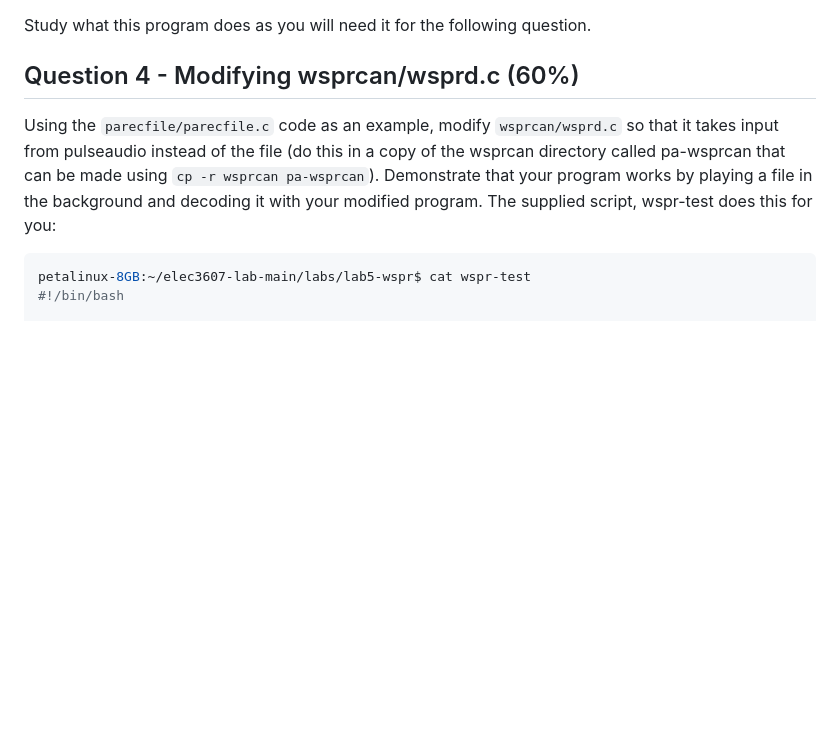
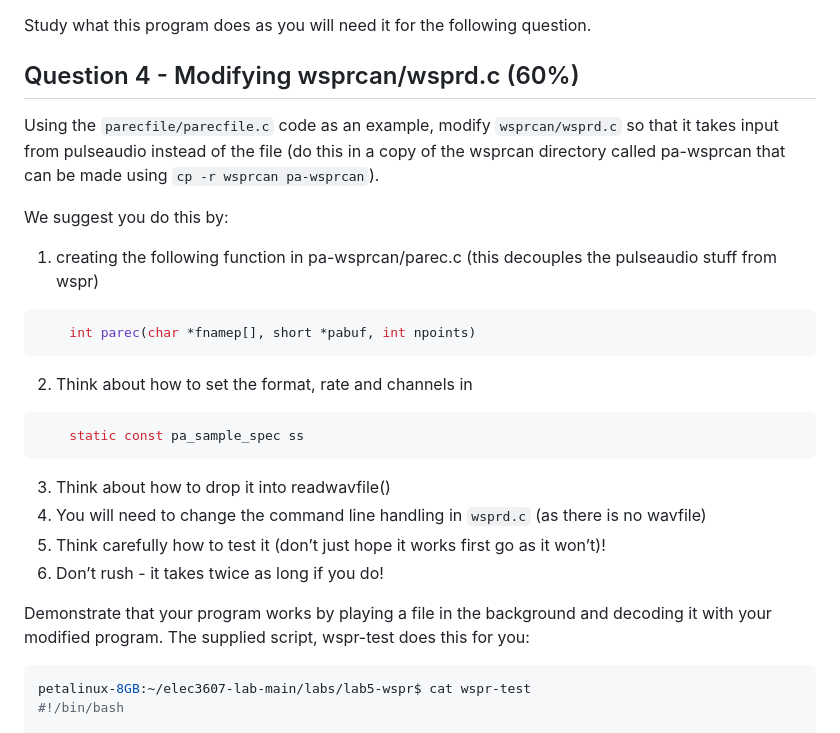
Before and after one commit to phwl/elec3607-lab, a Markdown page: labs/lab5-wspr/README.md, the part around the change. Rendered like a GitHub page; blank space fills up the shorter version.

Commit message:
update lab5

````diff
--- a/labs/lab5-wspr/README.md
+++ b/labs/lab5-wspr/README.md
@@ -107,8 +107,26 @@ Study what this program does as you will need it for the following question.
 
 ## Question 4 - Modifying wsprcan/wsprd.c (60\%)
 
+
 Using the ```parecfile/parecfile.c``` code as an example,
-modify ```wsprcan/wsprd.c``` so that it takes input from pulseaudio instead of the file (do this in a copy of the wsprcan directory called pa-wsprcan that can be made using ```cp -r wsprcan pa-wsprcan```). Demonstrate that your program works by playing a file in the background and decoding it with your modified program. The supplied script, wspr-test does this for you:
+modify ```wsprcan/wsprd.c``` so that it takes input from pulseaudio instead of the file (do this in a copy of the wsprcan directory called pa-wsprcan that can be made using ```cp -r wsprcan pa-wsprcan```).
+
+We suggest you do this by:
+ 1. creating the following function in pa-wsprcan/parec.c (this decouples the pulseaudio stuff from wspr)
+```C
+	int parec(char *fnamep[], short *pabuf, int npoints)
+```
+ 2. Think about how to set the format, rate and channels in
+```C
+	static const pa_sample_spec ss
+```
+ 3. Think about how to drop it into readwavfile()
+ 4. You will need to change the command line handling in ```wsprd.c``` (as there is no wavfile)
+ 5. Think carefully how to test it (don’t just hope it works first go as it won’t)!
+ 6. Don’t rush - it takes twice as long if you do!
+
+
+Demonstrate that your program works by playing a file in the background and decoding it with your modified program. The supplied script, wspr-test does this for you:
 ```bash
 petalinux-8GB:~/elec3607-lab-main/labs/lab5-wspr$ cat wspr-test
 #!/bin/bash
````
